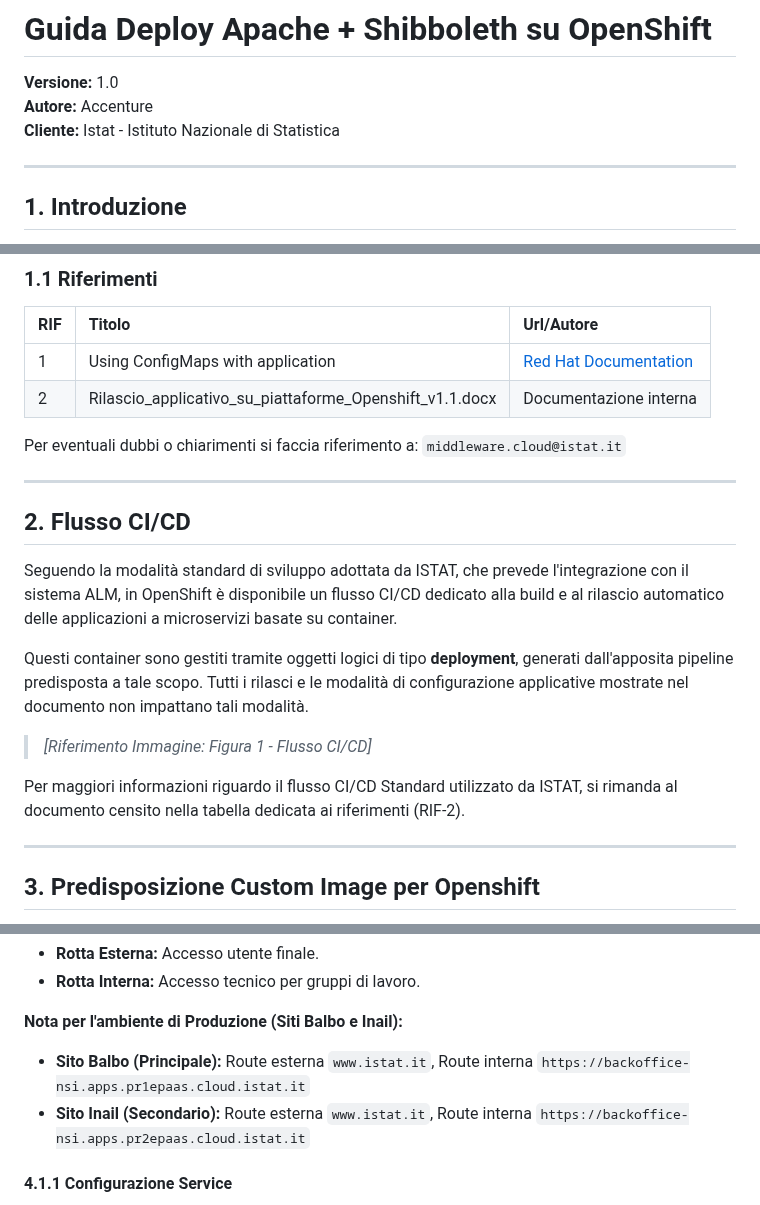
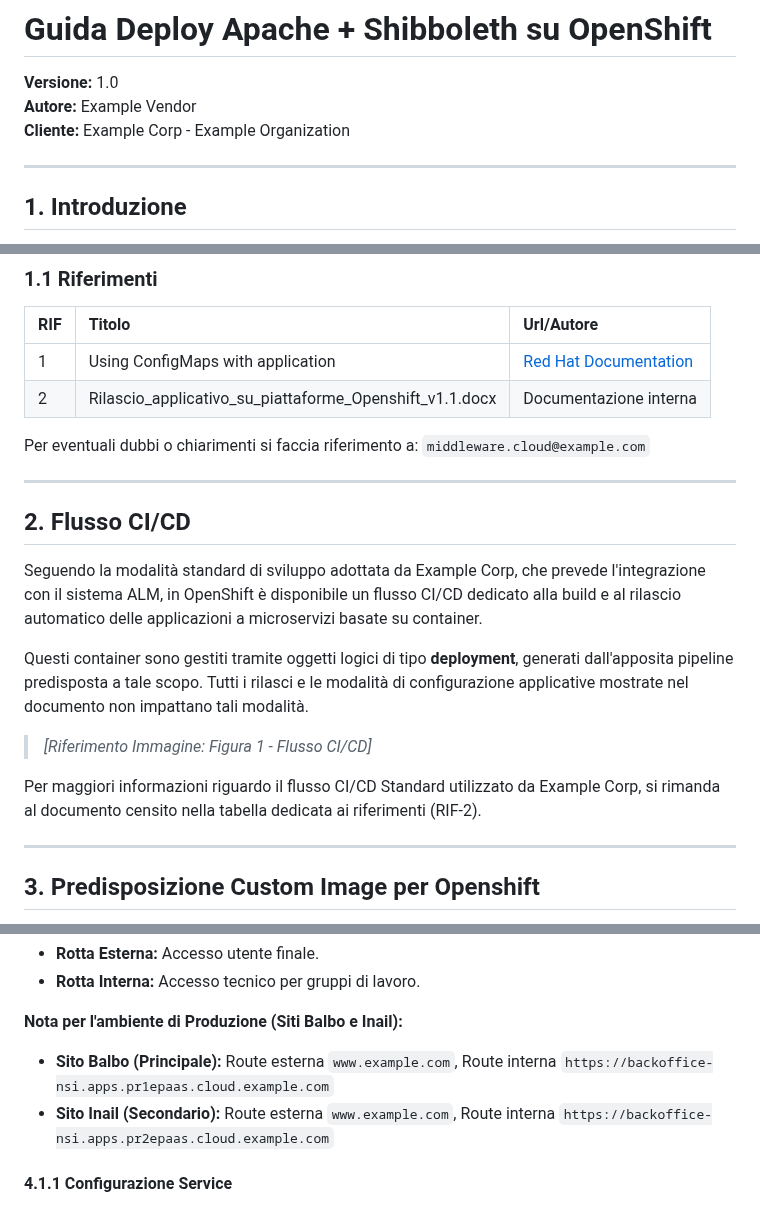
Before and after one commit to alfdagos/ShibbolethDemo, a Markdown page: docs/reference/Guida Deploy apache + shibboleth 1.1.md, 3 parts joined by grey strips. Rendered like a GitHub page.

Commit message:
Aggiorna riferimenti e nomi nel documento di guida per il deploy di Apache e Shibboleth su OpenShift

```diff
--- a/docs/reference/Guida Deploy apache + shibboleth 1.1.md
+++ b/docs/reference/Guida Deploy apache + shibboleth 1.1.md
@@ -1,8 +1,8 @@
 # Guida Deploy Apache + Shibboleth su OpenShift
 
 **Versione:** 1.0
-**Autore:** Accenture
-**Cliente:** Istat - Istituto Nazionale di Statistica
+**Autore:** Example Vendor
+**Cliente:** Example Corp - Example Organization
 
 -----
 
@@ -30,19 +30,19 @@ Gli step previsti sono i seguenti:
 | 1 | Using ConfigMaps with application | [Red Hat Documentation](https://www.google.com/search?q=https://docs.redhat.com/en/documentation/openshift_container_platform/4.16/html/building_applications/config-maps%23nodes-pods-configmap-overview_config-maps) |
 | 2 | Rilascio\_applicativo\_su\_piattaforme\_Openshift\_v1.1.docx | Documentazione interna |
 
-Per eventuali dubbi o chiarimenti si faccia riferimento a: `middleware.cloud@istat.it`
+Per eventuali dubbi o chiarimenti si faccia riferimento a: `middleware.cloud@example.com`
 
 -----
 
 ## 2\. Flusso CI/CD
 
-Seguendo la modalità standard di sviluppo adottata da ISTAT, che prevede l'integrazione con il sistema ALM, in OpenShift è disponibile un flusso CI/CD dedicato alla build e al rilascio automatico delle applicazioni a microservizi basate su container.
+Seguendo la modalità standard di sviluppo adottata da Example Corp, che prevede l'integrazione con il sistema ALM, in OpenShift è disponibile un flusso CI/CD dedicato alla build e al rilascio automatico delle applicazioni a microservizi basate su container.
 
 Questi container sono gestiti tramite oggetti logici di tipo **deployment**, generati dall'apposita pipeline predisposta a tale scopo. Tutti i rilasci e le modalità di configurazione applicative mostrate nel documento non impattano tali modalità.
 
 > *[Riferimento Immagine: Figura 1 - Flusso CI/CD]*
 
-Per maggiori informazioni riguardo il flusso CI/CD Standard utilizzato da ISTAT, si rimanda al documento censito nella tabella dedicata ai riferimenti (RIF-2).
+Per maggiori informazioni riguardo il flusso CI/CD Standard utilizzato da Example Corp, si rimanda al documento censito nella tabella dedicata ai riferimenti (RIF-2).
 
 -----
 
@@ -232,8 +232,8 @@ Per le rotte sono richieste due configurazioni distinte per tutti gli ambienti (
 
 **Nota per l'ambiente di Produzione (Siti Balbo e Inail):**
 
-  * **Sito Balbo (Principale):** Route esterna `www.istat.it`, Route interna `https://backoffice-nsi.apps.pr1epaas.cloud.istat.it`
-  * **Sito Inail (Secondario):** Route esterna `www.istat.it`, Route interna `https://backoffice-nsi.apps.pr2epaas.cloud.istat.it`
+  * **Sito Balbo (Principale):** Route esterna `www.example.com`, Route interna `https://backoffice-nsi.apps.pr1epaas.cloud.example.com`
+  * **Sito Inail (Secondario):** Route esterna `www.example.com`, Route interna `https://backoffice-nsi.apps.pr2epaas.cloud.example.com`
 
 #### 4.1.1 Configurazione Service
 
```
Also changed, not shown: other parts of docs/reference/Guida Deploy apache + shibboleth 1.1.md (+7 -7 lines).
